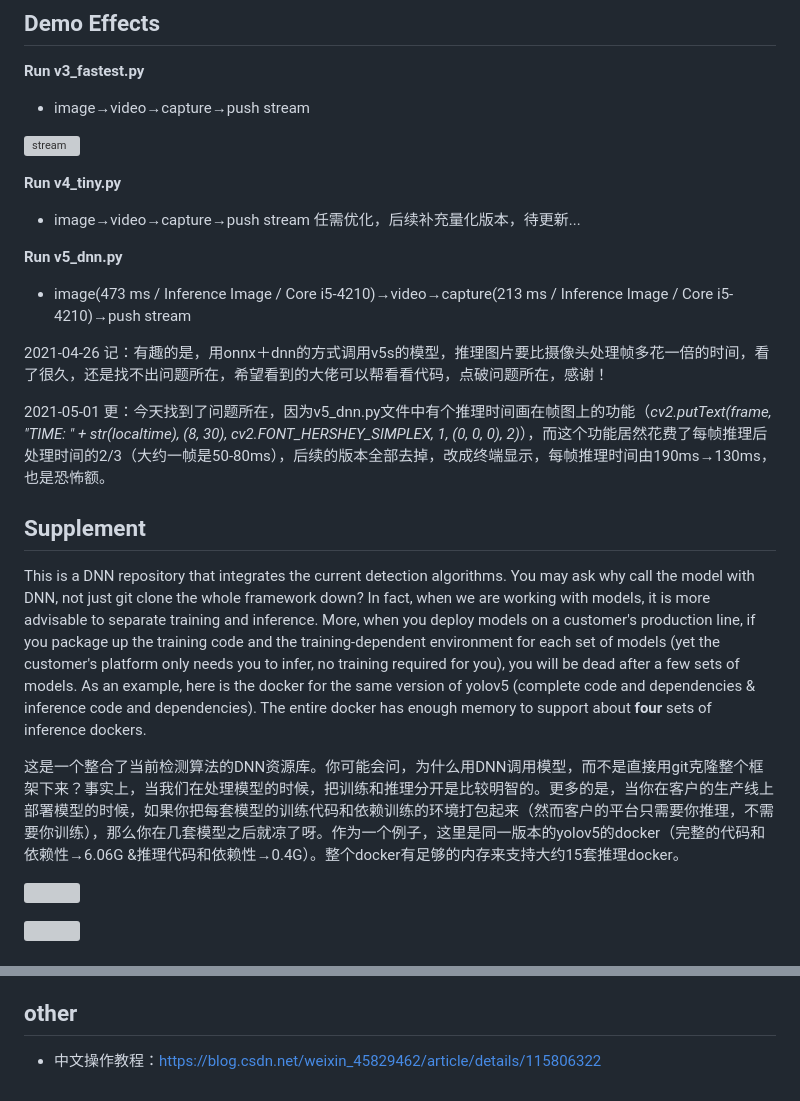
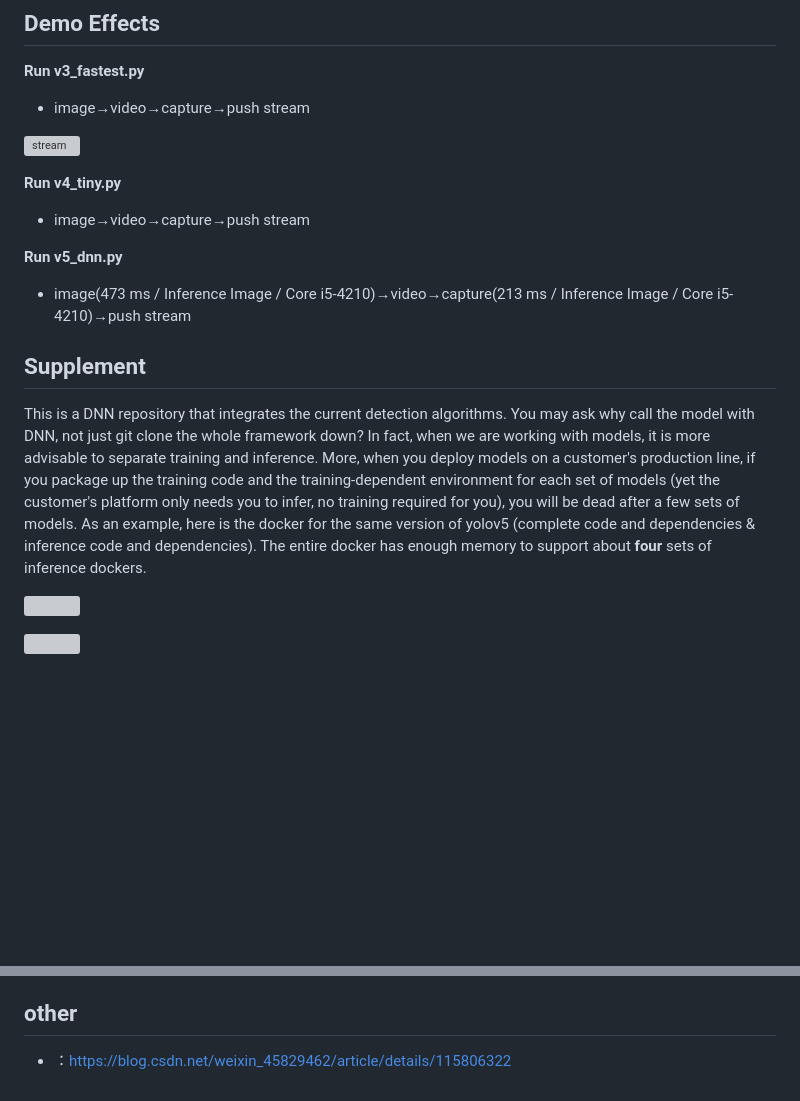
Before and after one commit to YusufCURUM/YOLO, a Markdown page: README.md, 2 parts joined by grey strips. Drawn GitHub-style; blank space fills up the shorter version; grey boxes are pictures that could not be loaded.

```diff
--- a/README.md
+++ b/README.md
@@ -92,21 +92,16 @@ First of all, I have tested this demo in window, mac and linux environments and
 **Run v4_tiny.py**
 
 -  	image→video→capture→push stream
-任需优化，后续补充量化版本，待更新...
 
 **Run v5_dnn.py**
 
 -  	image(473 ms / Inference Image / Core i5-4210)→video→capture(213 ms / Inference Image / Core i5-4210)→push stream
 
-2021-04-26 记：有趣的是，用onnx＋dnn的方式调用v5s的模型，推理图片要比摄像头处理帧多花一倍的时间，看了很久，还是找不出问题所在，希望看到的大佬可以帮看看代码，点破问题所在，感谢！
-
-2021-05-01 更：今天找到了问题所在，因为v5_dnn.py文件中有个推理时间画在帧图上的功能（*cv2.putText(frame, "TIME: " + str(localtime), (8, 30), cv2.FONT_HERSHEY_SIMPLEX, 1, (0, 0, 0), 2)*），而这个功能居然花费了每帧推理后处理时间的2/3（大约一帧是50-80ms），后续的版本全部去掉，改成终端显示，每帧推理时间由190ms→130ms，也是恐怖额。
-
 ##  Supplement
 
 This is a DNN repository that integrates the current detection algorithms. You may ask why call the model with DNN, not just git clone the whole framework down? In fact, when we are working with models, it is more advisable to separate training and inference. More, when you deploy models on a customer's production line, if you package up the training code and the training-dependent environment for each set of models (yet the customer's platform only needs you to infer, no training required for you), you will be dead after a few sets of models. As an example, here is the docker for the same version of yolov5 (complete code and dependencies & inference code and dependencies). The entire docker has enough memory to support about **four** sets of inference dockers.
 
-这是一个整合了当前检测算法的DNN资源库。你可能会问，为什么用DNN调用模型，而不是直接用git克隆整个框架下来？事实上，当我们在处理模型的时候，把训练和推理分开是比较明智的。更多的是，当你在客户的生产线上部署模型的时候，如果你把每套模型的训练代码和依赖训练的环境打包起来（然而客户的平台只需要你推理，不需要你训练），那么你在几套模型之后就凉了呀。作为一个例子，这里是同一版本的yolov5的docker（完整的代码和依赖性→6.06G &推理代码和依赖性→0.4G）。整个docker有足够的内存来支持大约15套推理docker。
+
 
 ![](https://github.com/pengtougu/DNN-Lightweight-Streaming/blob/master/result/%E6%8D%95%E8%8E%B7.PNG)
 
@@ -120,4 +115,4 @@ This is a DNN repository that integrates the current detection algorithms. You m
 - [https://github.com/hpc203/yolov5-dnn-cpp-python](https://github.com/hpc203/yolov5-dnn-cpp-python)
 - [https://github.com/hpc203/nanodet-opncv-dnn-cpp-python](https://github.com/hpc203/nanodet-opncv-dnn-cpp-python)
 ##  other
--   中文操作教程：[https://blog.csdn.net/weixin_45829462/article/details/115806322](https://blog.csdn.net/weixin_45829462/article/details/115806322)
+-  ：[https://blog.csdn.net/weixin_45829462/article/details/115806322](https://blog.csdn.net/weixin_45829462/article/details/115806322)
```
